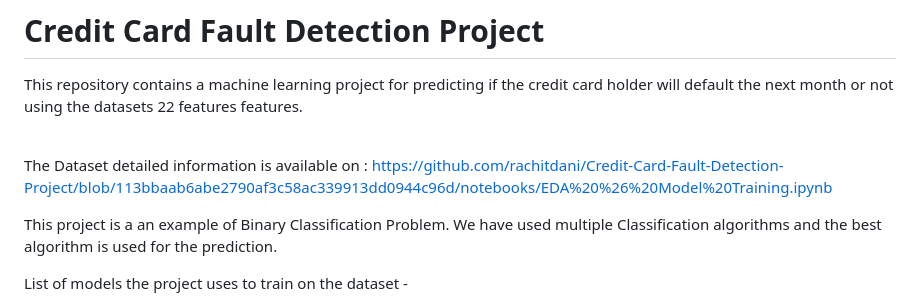
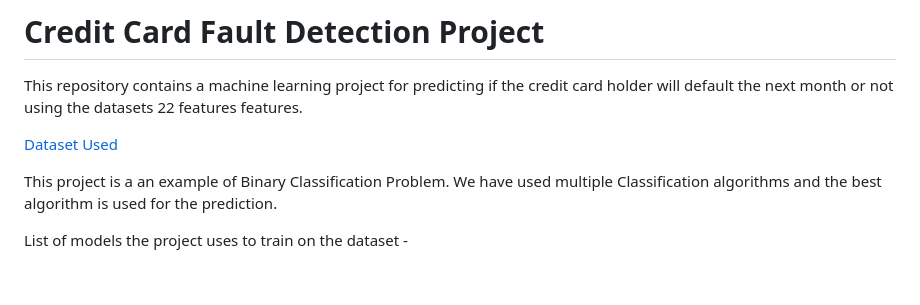
Before and after one commit to rachitdani/Credit-Card-Fault-Detection-Project, a Markdown page: README.md, the part around the change. GitHub-like rendering; blank space fills up the shorter version.

```diff
--- a/README.md
+++ b/README.md
@@ -2,7 +2,7 @@
 
 This repository contains a machine learning project for predicting if the credit card holder will default the next month or not using the datasets 22 features features.
 
-<br>The Dataset detailed information is available on  : https://github.com/rachitdani/Credit-Card-Fault-Detection-Project/blob/113bbaab6abe2790af3c58ac339913dd0944c96d/notebooks/EDA%20%26%20Model%20Training.ipynb
+<a href = "https://www.kaggle.com/datasets/uciml/default-of-credit-card-clients-dataset">Dataset Used</a>
 
 This project is a an example of Binary Classification Problem. We have used multiple Classification algorithms and the best algorithm is used for the prediction.
 
```
